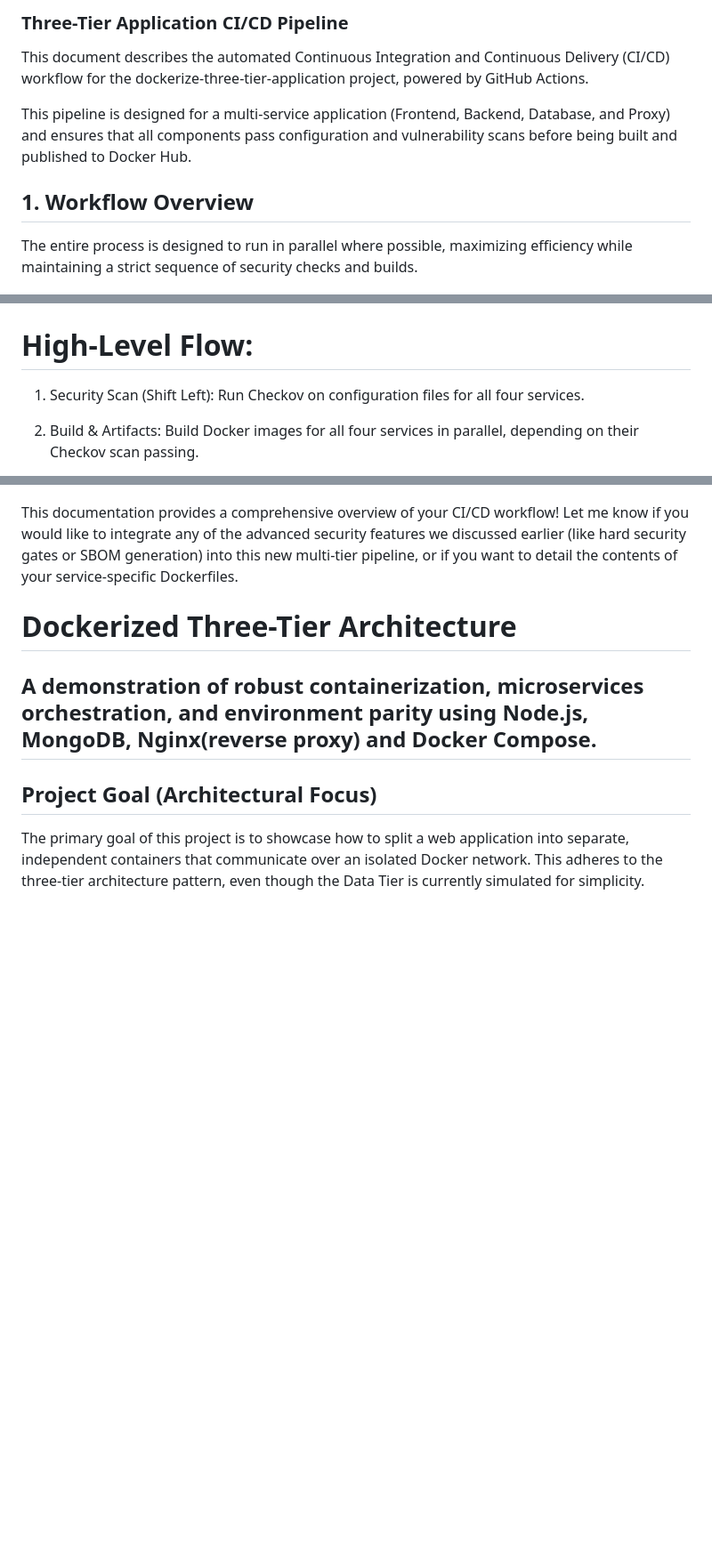
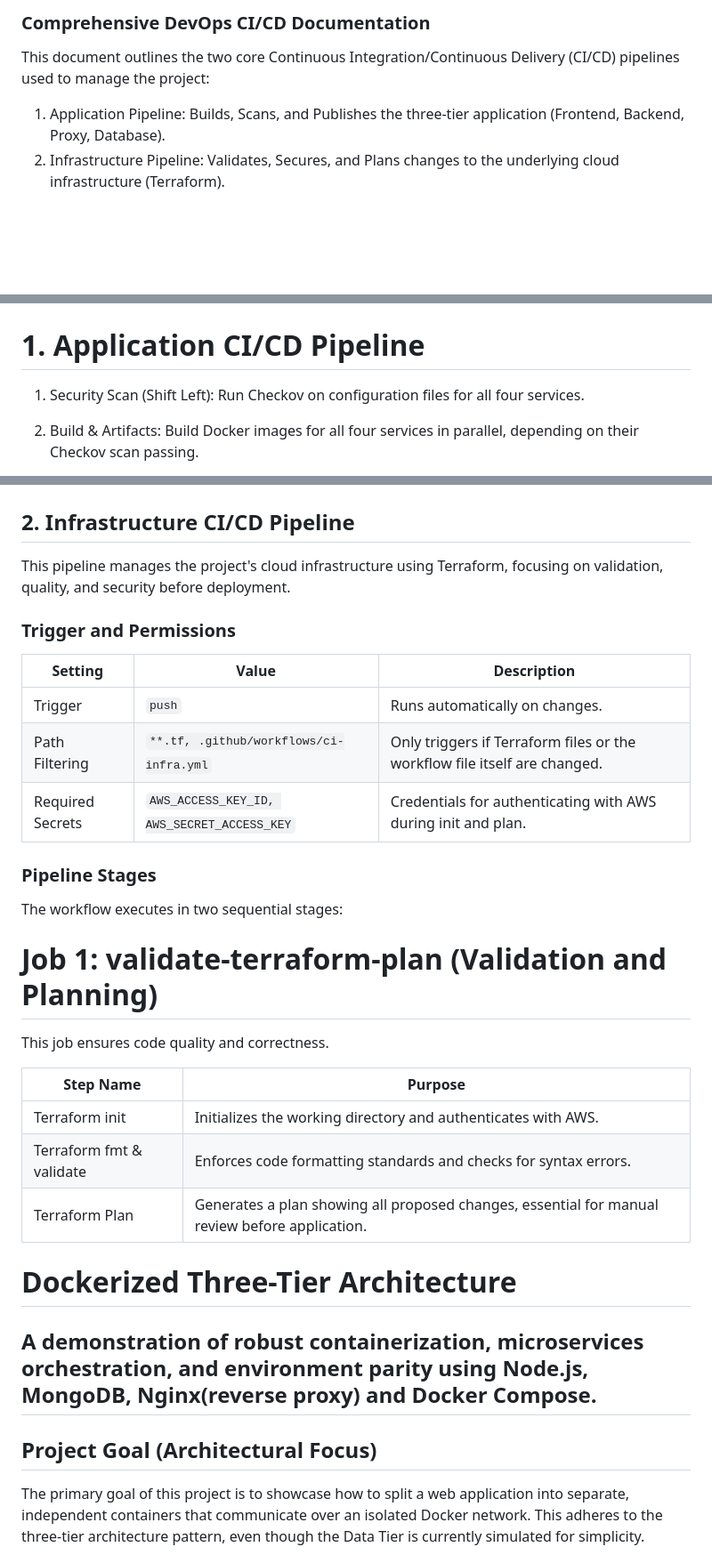
Before and after one commit to dev126712/dockerized-three-tier-app, a Markdown page: README.md, 3 parts joined by grey strips. Shown at 89% size. Rendered like a GitHub page; blank space fills up the shorter version.

````diff
--- a/README.md
+++ b/README.md
@@ -1,16 +1,15 @@
-### Three-Tier Application CI/CD Pipeline
+### Comprehensive DevOps CI/CD Documentation
 
-This document describes the automated Continuous Integration and Continuous Delivery (CI/CD) workflow for the dockerize-three-tier-application project, powered by GitHub Actions.
+This document outlines the two core Continuous Integration/Continuous Delivery (CI/CD) pipelines used to manage the project:
 
-This pipeline is designed for a multi-service application (Frontend, Backend, Database, and Proxy) and ensures that all components pass configuration and vulnerability scans before being built and published to Docker Hub.
+1. Application Pipeline: Builds, Scans, and Publishes the three-tier application (Frontend, Backend, Proxy, Database).
+2. Infrastructure Pipeline: Validates, Secures, and Plans changes to the underlying cloud infrastructure (Terraform).
 
-## 1. Workflow Overview
 
-The entire process is designed to run in parallel where possible, maximizing efficiency while maintaining a strict sequence of security checks and builds.
 
 ![alt text](https://github.com/dev126712/dockerized-three-tier-app/blob/64105d4d0de1f6b2286aa6f47ae82d9ba965c086/licensed-image.jpeg)
 
-# High-Level Flow:
+# 1. Application CI/CD Pipeline
 
 1. Security Scan (Shift Left): Run Checkov on configuration files for all four services.
 
@@ -84,7 +70,27 @@ This pipeline requires the following secrets to be configured in your GitHub rep
 ![alt text](https://github.com/dev126712/dockerized-three-tier-app/blob/385680633ba2e36cb8d3122d7224dcd04eaf8e2c/Screenshot%202025-12-03%2011.14.39%20PM.png)
 
-This documentation provides a comprehensive overview of your CI/CD workflow! Let me know if you would like to integrate any of the advanced security features we discussed earlier (like hard security gates or SBOM generation) into this new multi-tier pipeline, or if you want to detail the contents of your service-specific Dockerfiles.
+## 2. Infrastructure CI/CD Pipeline
 
+This pipeline manages the project's cloud infrastructure using Terraform, focusing on validation, quality, and security before deployment.
+
+### Trigger and Permissions
+| Setting | Value | Description |
+| ------------- | ------------- | ------------- |
+| Trigger | ``` push ``` | Runs automatically on changes. |
+| Path Filtering | ``` **.tf, .github/workflows/ci-infra.yml ``` | Only triggers if Terraform files or the workflow file itself are changed. |
+| Required Secrets | ``` AWS_ACCESS_KEY_ID, AWS_SECRET_ACCESS_KEY ``` | Credentials for authenticating with AWS during init and plan. |
+
+### Pipeline Stages
+
+The workflow executes in two sequential stages:
+# Job 1: validate-terraform-plan (Validation and Planning)
+This job ensures code quality and correctness.
+
+| Step Name | Purpose |
+| ------------- | ------------- |
+|  Terraform init |  Initializes the working directory and authenticates with AWS. |
+| Terraform fmt & validate  |  Enforces code formatting standards and checks for syntax errors. |
+|  Terraform Plan | Generates a plan showing all proposed changes, essential for manual review before application.  |
 
 # Dockerized Three-Tier Architecture
 
````
Also changed, not shown: other parts of README.md (+0 -13 lines).
